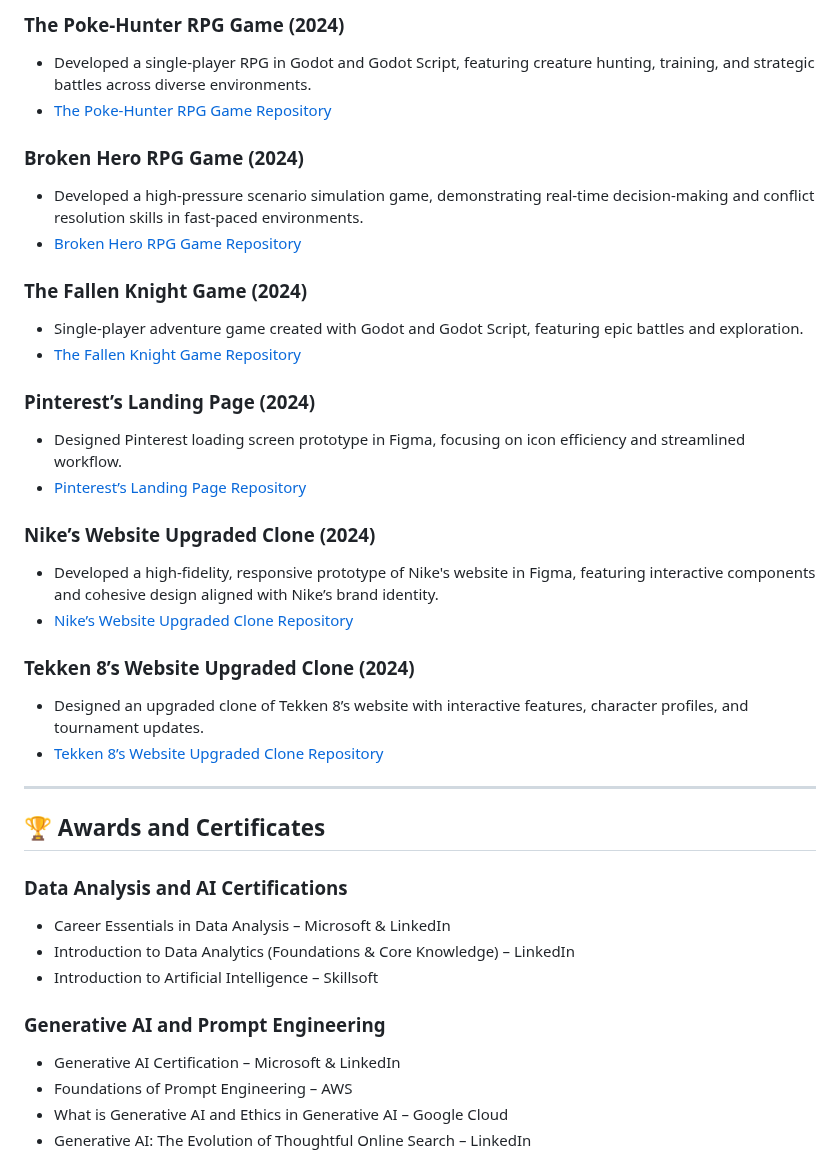
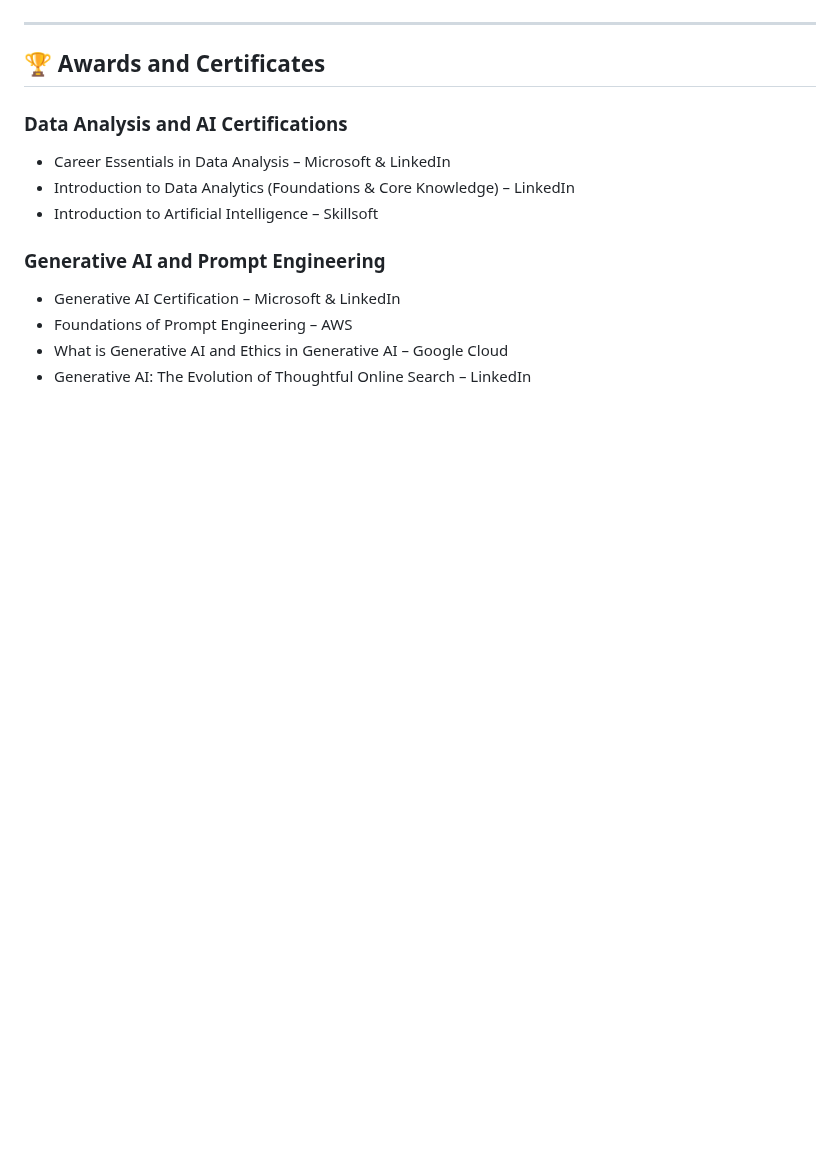
Before and after one commit to aliiakbarkhan/aliiakbarkhan, a Markdown page: README.md, the part around one of its changes. Drawn GitHub-style; blank space fills up the shorter version.

```diff
--- a/README.md
+++ b/README.md
@@ -51,27 +68,4 @@
 
-### The Poke-Hunter RPG Game (2024)
-- Developed a single-player RPG in Godot and Godot Script, featuring creature hunting, training, and strategic battles across diverse environments.
-- [The Poke-Hunter RPG Game Repository](https://github.com/aliiakbarkhan/poke-hunt-rpg-game)
-
-### Broken Hero RPG Game (2024)
-- Developed a high-pressure scenario simulation game, demonstrating real-time decision-making and conflict resolution skills in fast-paced environments.
-- [Broken Hero RPG Game Repository](https://github.com/aliiakbarkhan/broken-hero-game)
-
-### The Fallen Knight Game (2024)
-- Single-player adventure game created with Godot and Godot Script, featuring epic battles and exploration.
-- [The Fallen Knight Game Repository](https://github.com/aliiakbarkhan/the-fallen-knight-game)
-
-### Pinterest’s Landing Page (2024)
-- Designed Pinterest loading screen prototype in Figma, focusing on icon efficiency and streamlined workflow.
-- [Pinterest’s Landing Page Repository](https://github.com/aliiakbarkhan/pintrests-animetion-prototype)
-
-### Nike’s Website Upgraded Clone (2024)
-- Developed a high-fidelity, responsive prototype of Nike's website in Figma, featuring interactive components and cohesive design aligned with Nike’s brand identity.
-- [Nike’s Website Upgraded Clone Repository](https://github.com/aliiakbarkhan/nike-website-prototype)
-
-### Tekken 8’s Website Upgraded Clone (2024)
-- Designed an upgraded clone of Tekken 8’s website with interactive features, character profiles, and tournament updates.
-- [Tekken 8’s Website Upgraded Clone Repository](https://github.com/aliiakbarkhan/tekken-VIII-website)
 
 ---
 
```
Also changed, not shown: other parts of README.md (+20 -3 lines).
